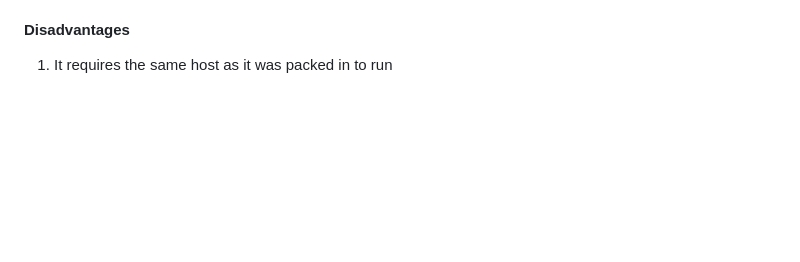
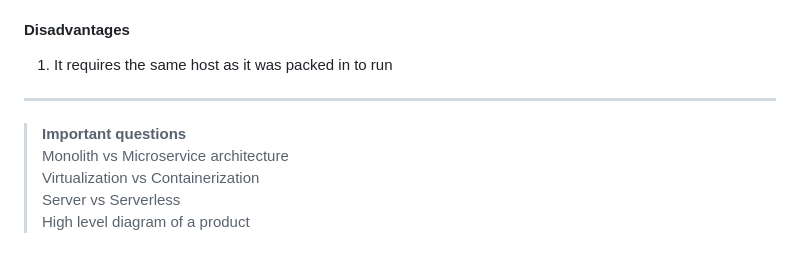
Before and after one commit to pranaovs/college-notes, a Markdown page: Semester-1/CS1009-Cyber_Security_Essentials/notes.md, the part around the change. Drawn GitHub-style; blank space fills up the shorter version.

Commit message:
CS1009: add important questions

```diff
--- a/Semester-1/CS1009-Cyber_Security_Essentials/notes.md
+++ b/Semester-1/CS1009-Cyber_Security_Essentials/notes.md
@@ -196,3 +196,11 @@ Containers use a container engine to run the containers. It unpacks the file and
 #### Disadvantages
 
 1. It requires the same host as it was packed in to run
+
+---
+
+> **Important questions**\
+Monolith vs Microservice architecture\
+Virtualization vs Containerization\
+Server vs Serverless\
+High level diagram of a product
```
